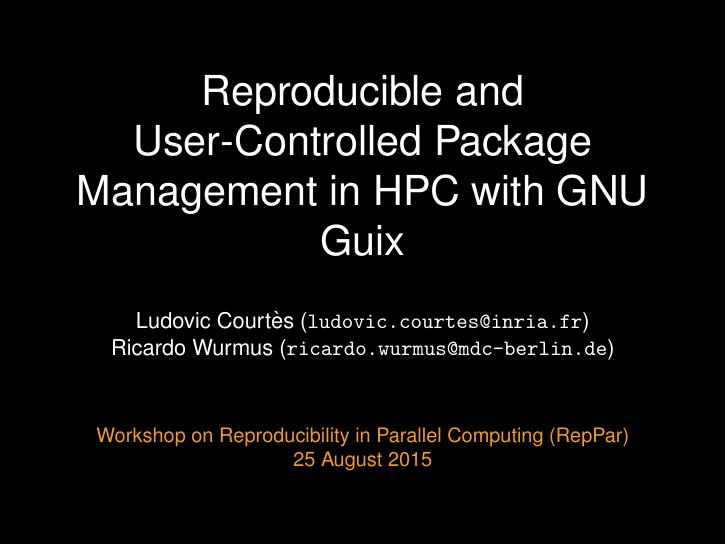
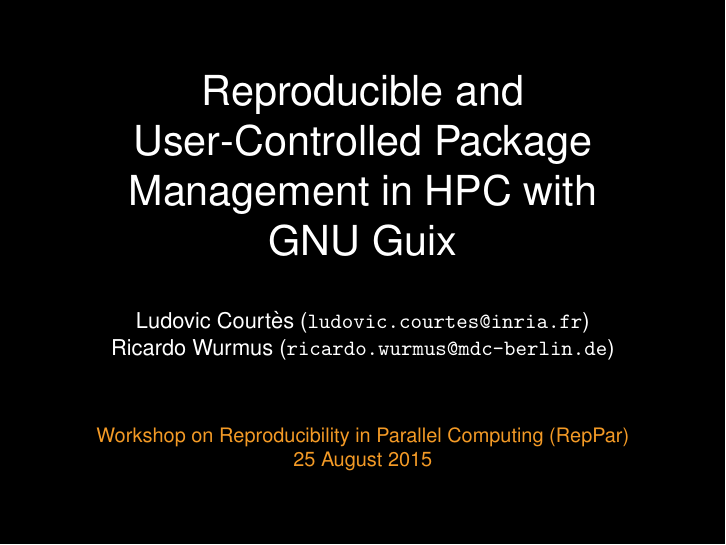
Before and after one commit to oldschoolBavarianReferenceSystem/guix-maintenance, LaTeX slides (talks/reppar-2015/talk.tex): page 1 of 68. Compiled offline with pdfLaTeX.

Commit message:
reppar: Nitpick.

```diff
--- a/talks/reppar-2015/talk.tex
+++ b/talks/reppar-2015/talk.tex
@@ -59,7 +59,7 @@
 
 \newcommand{\highlight}[1]{\alert{\textbf{#1}}}
 
-\title{Reproducible and User-Controlled Package Management in HPC with GNU Guix}
+\title{Reproducible and User-Controlled Package Management in HPC with GNU~Guix}
 
 \author{Ludovic Courtès (\texttt{ludovic.courtes@inria.fr})
   \\Ricardo Wurmus (\texttt{ricardo.wurmus@mdc-berlin.de})}
```
